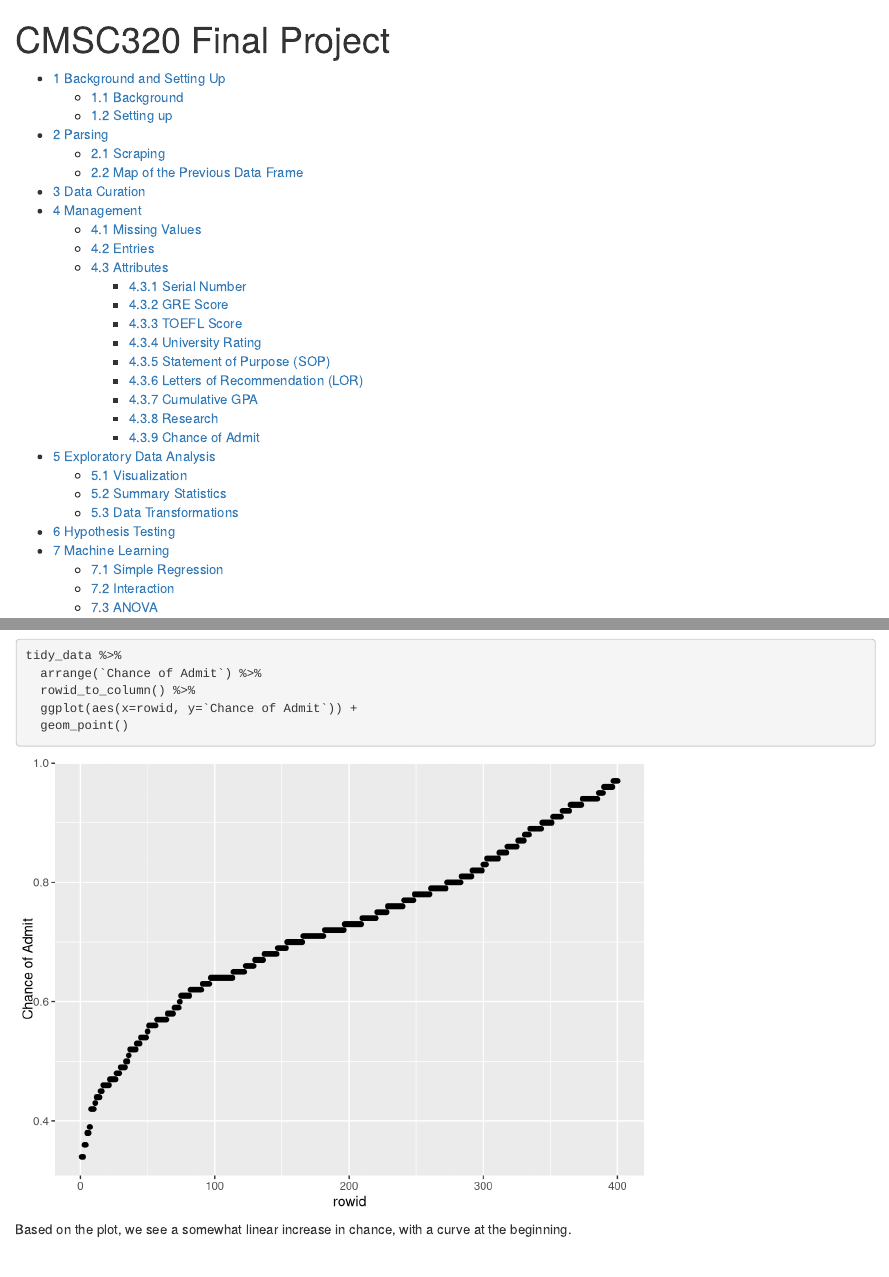
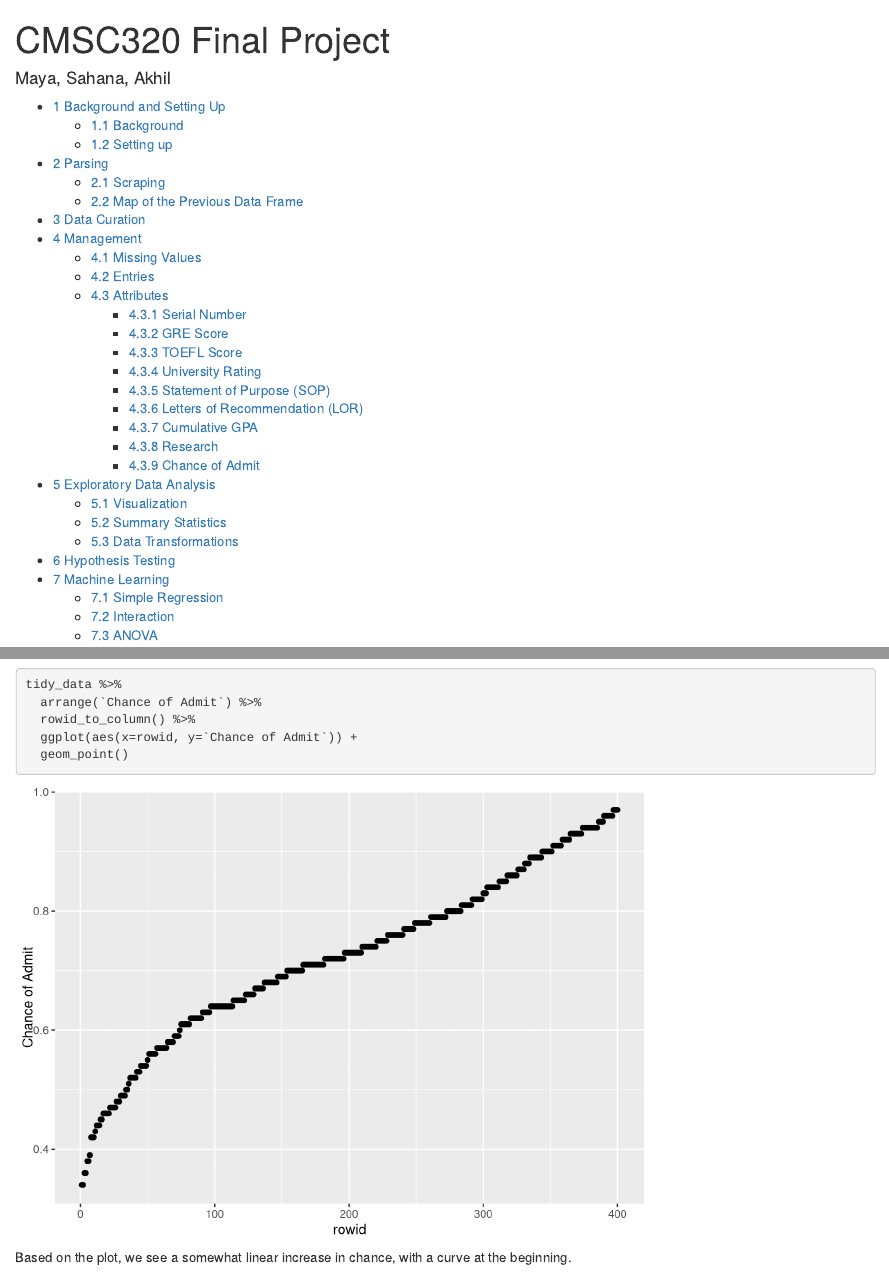
Before and after one commit to mchuda/github.io, an R Markdown document (320 final.Rmd): the page in a window 1100 px wide, from its top, and a second part further down, joined at a grey line. Rendered offline with R 4.5, knitr and Pandoc, with nearby package versions; some code elsewhere in the file could not run offline.

Commit message:
Add files via upload

```diff
--- a/320 final.Rmd
+++ b/320 final.Rmd
@@ -1,9 +1,11 @@
 ---
 title: "CMSC320 Final Project"
+author: "Maya, Sahana, Akhil"
 output:
   html_document:
     number_sections: true
     toc: true
+
 
 
 ---
```
Also changed, not shown: 320_final.html (added).
